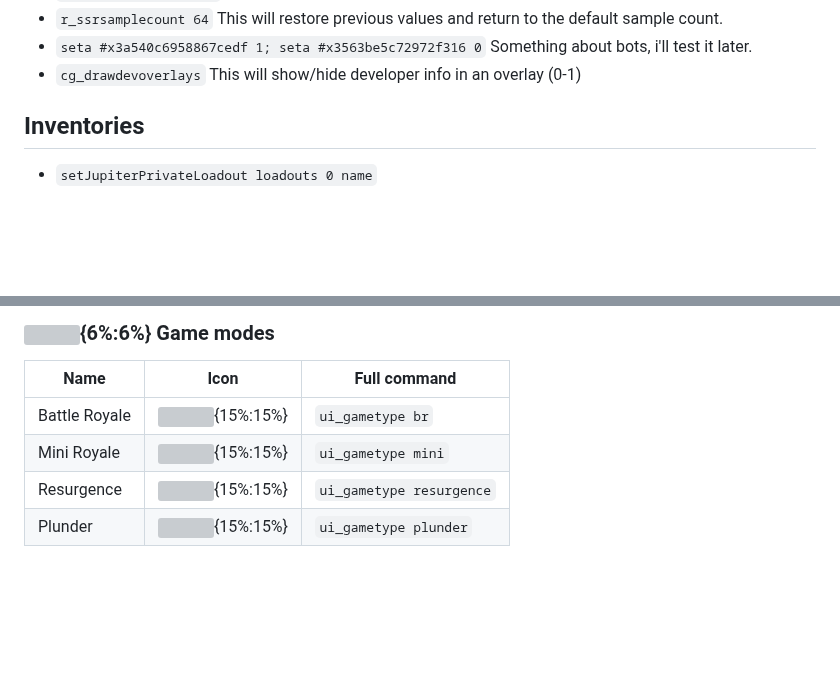
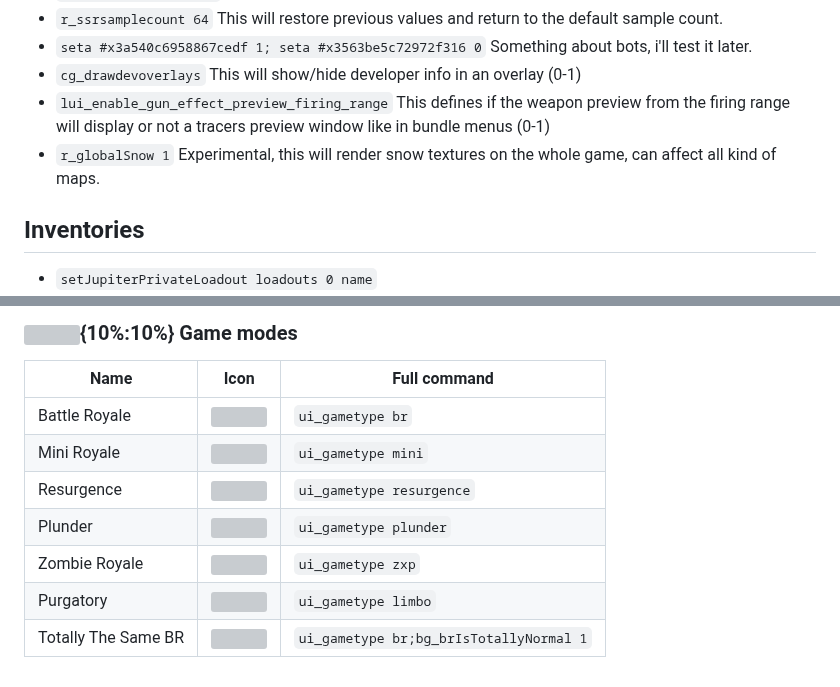
Before and after one commit to atuburapaler/atuburapaler.github.io, a Markdown page: md/MWIII.md, 2 parts joined by grey strips. GitHub-like rendering; blank space fills up the shorter version; grey boxes are pictures that could not be loaded.

```diff
--- a/md/MWIII.md
+++ b/md/MWIII.md
@@ -34,6 +34,10 @@ This will restore previous values and return to the default sample count.
 Something about bots, i'll test it later.
 - `cg_drawdevoverlays`
 This will show/hide developer info in an overlay (0-1)
+- `lui_enable_gun_effect_preview_firing_range`
+This defines if the weapon preview from the firing range will display or not a tracers preview window like in bundle menus (0-1)
+- `r_globalSnow 1`
+Experimental, this will render snow textures on the whole game, can affect all kind of maps.
 
 ## Inventories
 - `setJupiterPrivateLoadout loadouts 0 name`
@@ -171,8 +175,11 @@ These defines if the next match it's going to use specific Black Ops 6 reveal as
 
-### ![](https://blz-contentstack-images.akamaized.net/v3/assets/bltf408a0557f4e4998/blt50cbf0004f8aeba3/6373bd4c5148880e83ab6d4a/codwz2.svg){6%:6%} Game modes
+### ![](https://blz-contentstack-images.akamaized.net/v3/assets/bltf408a0557f4e4998/blt50cbf0004f8aeba3/6373bd4c5148880e83ab6d4a/codwz2.svg){10%:10%} Game modes
 Name|Icon|Full command
 -|:-:|-
-Battle Royale|![](https://static.wikia.nocookie.net/callofduty/images/6/6c/BattleRoyale_Icon_MWIII_WZ2.png){15%:15%}|`ui_gametype br`
-Mini Royale|![](https://static.wikia.nocookie.net/callofduty/images/a/ad/MiniRoyale_Icon_MWIII_WZ2.png){15%:15%}|`ui_gametype mini`
-Resurgence|![](https://static.wikia.nocookie.net/callofduty/images/f/fd/Resurgence_Icon_MWIII_WZ2.png){15%:15%}|`ui_gametype resurgence`
-Plunder|![](https://static.wikia.nocookie.net/callofduty/images/f/fc/Plunder_Icon_MWIII_WZ2.png){15%:15%}|`ui_gametype plunder`
+Battle Royale|![](https://static.wikia.nocookie.net/callofduty/images/6/6c/BattleRoyale_Icon_MWIII_WZ2.png)|`ui_gametype br`
+Mini Royale|![](https://static.wikia.nocookie.net/callofduty/images/a/ad/MiniRoyale_Icon_MWIII_WZ2.png)|`ui_gametype mini`
+Resurgence|![](https://static.wikia.nocookie.net/callofduty/images/f/fd/Resurgence_Icon_MWIII_WZ2.png)|`ui_gametype resurgence`
+Plunder|![](https://static.wikia.nocookie.net/callofduty/images/f/fc/Plunder_Icon_MWIII_WZ2.png)|`ui_gametype plunder`
+Zombie Royale|![](https://static.wikia.nocookie.net/callofduty/images/9/97/ZombieRoyale_Icon_MWIII_WZ2.png)|`ui_gametype zxp`
+Purgatory|![](https://static.wikia.nocookie.net/callofduty/images/6/69/Purgatory_Icon_WZ2.png)|`ui_gametype limbo`
+Totally The Same BR|![](https://static.wikia.nocookie.net/callofduty/images/6/6c/BattleRoyale_Icon_MWIII_WZ2.png)|`ui_gametype br;bg_brIsTotallyNormal 1`
```
Also changed, not shown: other parts of md/MWIII.md (+3 -3 lines).
